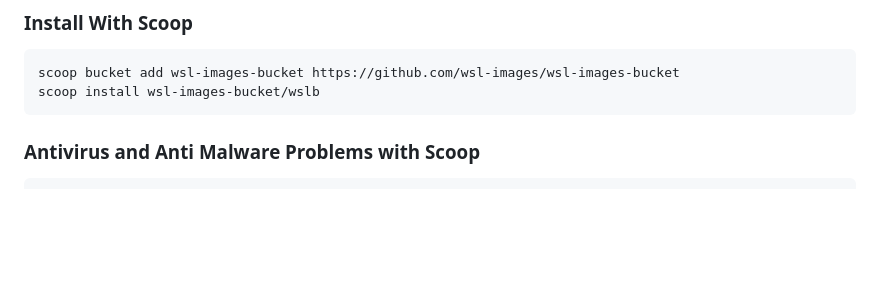
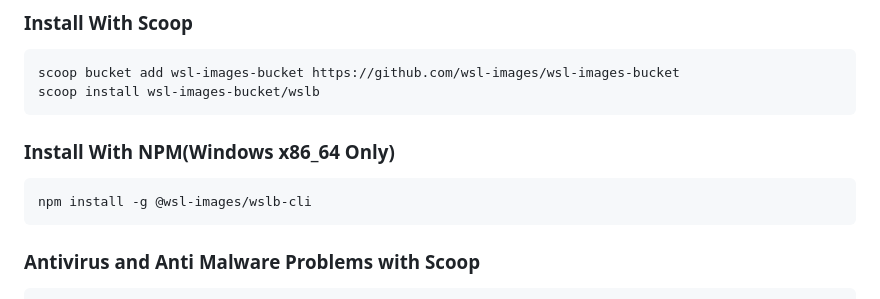
Before and after one commit to wsl-images/wslb, a Markdown page: README.md, the part around the change. Drawn GitHub-style; blank space fills up the shorter version.

````diff
--- a/README.md
+++ b/README.md
@@ -26,6 +26,11 @@ go install -a github.com/wsl-images/wslb@latest
 ```bash
 scoop bucket add wsl-images-bucket https://github.com/wsl-images/wsl-images-bucket
 scoop install wsl-images-bucket/wslb
+```
+
+### Install With NPM(Windows x86_64 Only)
+```bash
+npm install -g @wsl-images/wslb-cli
 ```
 
 ### Antivirus and Anti Malware Problems with Scoop
````
